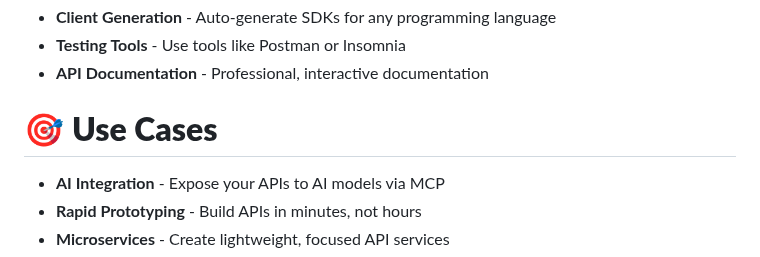
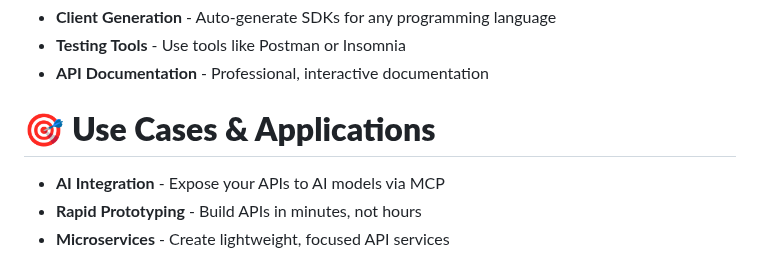
Before and after one commit to easynet-world/7134-easy-mcp-server, a Markdown page: README.md, the part around the change. Rendered like a GitHub page.

Commit message:
docs: improve README section header for better clarity

```diff
--- a/README.md
+++ b/README.md
@@ -96,7 +96,7 @@ OpenAPI is the industry standard for API documentation. It provides:
 
 
 
-# 🎯 **Use Cases**
+# 🎯 **Use Cases & Applications**
 
 - **AI Integration** - Expose your APIs to AI models via MCP
 - **Rapid Prototyping** - Build APIs in minutes, not hours
```
